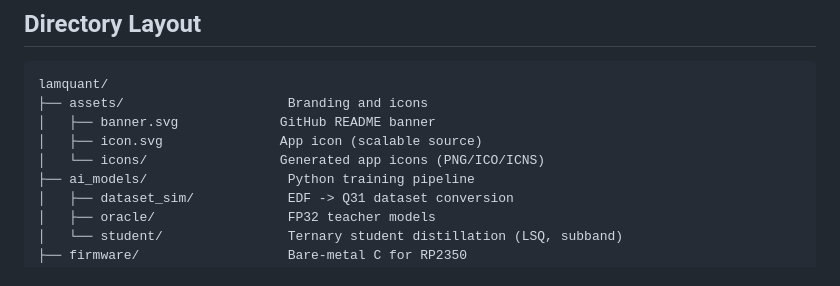
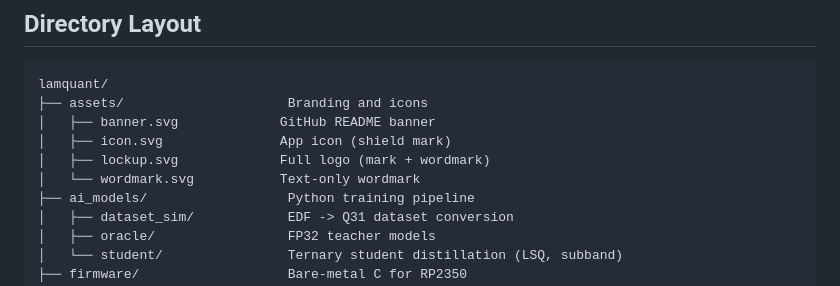
Before and after one commit to Quitetall/LamQuant-Lossless, a Markdown page: README.md, the part around the change. GitHub-like rendering.

Commit message:
chore: replace all assets with new branding (shield mark, banner, lockup, wordmark)
- Replaced assets/banner.svg with github-banner-dark-v2.svg (dark gradient + shield + EEG wave)
- Replaced assets/icon.svg with lamquant-mark-dark.svg (constellation shield)
- Added assets/lockup.svg (full logo: mark + wordmark)
- Added assets/wordmark.svg (text-only)
- Regenerated assets/icons/ (32px, 128px, 256px PNGs + ICO + ICNS) from new icon.svg
- Updated README directory listing to match new asset structure

Co-Authored-By: Claude Opus 4.6 (1M context) <noreply@anthropic.com>

```diff
--- a/README.md
+++ b/README.md
@@ -134,8 +134,9 @@ For a complete architecture description, see [docs/design/architecture.md](docs/
 lamquant/
 ├── assets/                     Branding and icons
 │   ├── banner.svg             GitHub README banner
-│   ├── icon.svg               App icon (scalable source)
-│   └── icons/                 Generated app icons (PNG/ICO/ICNS)
+│   ├── icon.svg               App icon (shield mark)
+│   ├── lockup.svg             Full logo (mark + wordmark)
+│   └── wordmark.svg           Text-only wordmark
 ├── ai_models/                  Python training pipeline
 │   ├── dataset_sim/            EDF -> Q31 dataset conversion
 │   ├── oracle/                 FP32 teacher models
```
